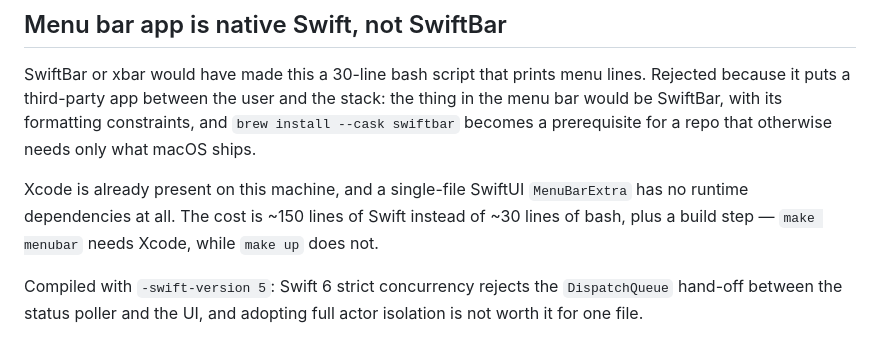
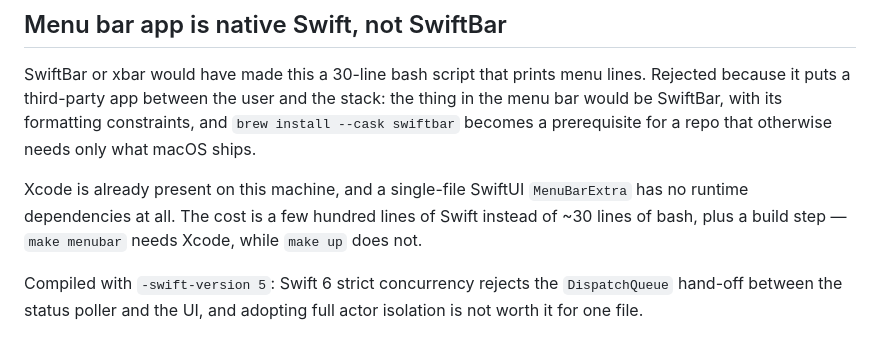
Before and after one commit to KSEGIT/QuickCleverModel, a Markdown page: docs/decisions.md, the part around the change. Rendered like a GitHub page.

```diff
--- a/docs/decisions.md
+++ b/docs/decisions.md
@@ -86,9 +86,9 @@ constraints, and `brew install --cask swiftbar` becomes a prerequisite for a
 repo that otherwise needs only what macOS ships.
 
 Xcode is already present on this machine, and a single-file SwiftUI
-`MenuBarExtra` has no runtime dependencies at all. The cost is ~150 lines of
-Swift instead of ~30 lines of bash, plus a build step — `make menubar` needs
-Xcode, while `make up` does not.
+`MenuBarExtra` has no runtime dependencies at all. The cost is a few hundred
+lines of Swift instead of ~30 lines of bash, plus a build step — `make
+menubar` needs Xcode, while `make up` does not.
 
 Compiled with `-swift-version 5`: Swift 6 strict concurrency rejects the
 `DispatchQueue` hand-off between the status poller and the UI, and adopting
```
Also changed, not shown: docs/architecture.md (+8 -0 lines), docs/macos.md (+22 -5 lines).
